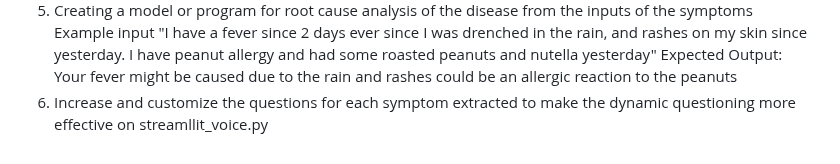
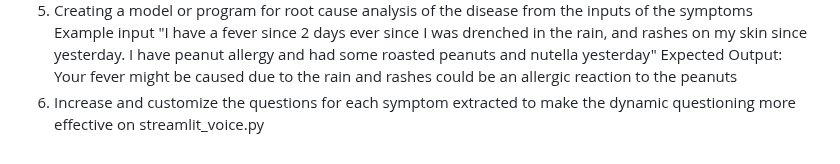
Before and after one commit to ShivakumarKoti/O-Health_WebApp, a Markdown page: README.md, the part around the change. Rendered like a GitHub page.

```diff
--- a/README.md
+++ b/README.md
@@ -59,4 +59,4 @@ Next Steps:
 5. Creating a model or program for root cause analysis of the disease from the inputs of the symptoms
 Example input "I have a fever since 2 days ever since I was drenched in the rain, and rashes on my skin since yesterday. I have peanut allergy and had some roasted peanuts and nutella yesterday"
 Expected Output: Your fever might be caused due to the rain and rashes could be an allergic reaction to the peanuts
-6. Increase and customize the questions for each symptom extracted to make the dynamic questioning more effective on streamllit_voice.py
+6. Increase and customize the questions for each symptom extracted to make the dynamic questioning more effective on streamlit_voice.py
```
